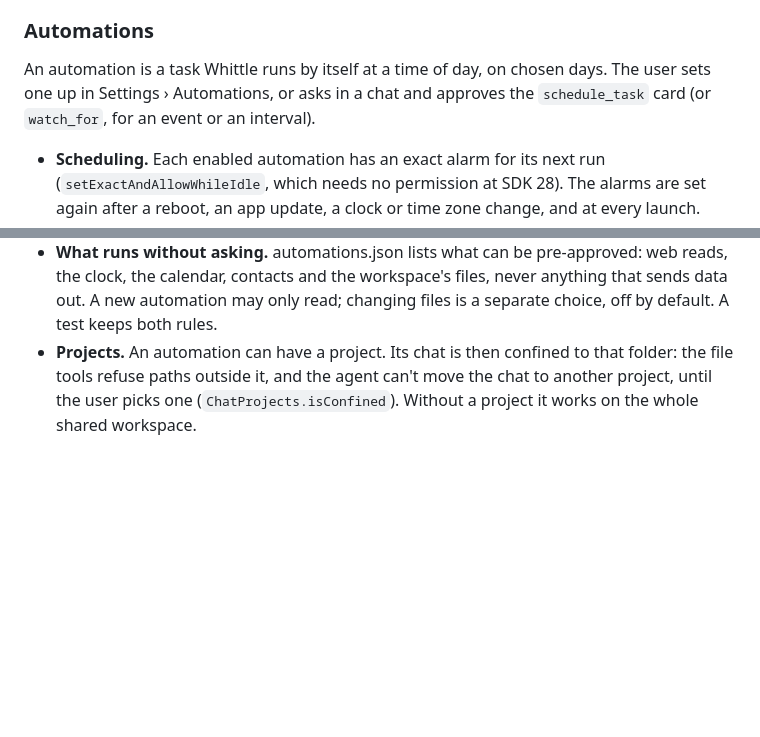
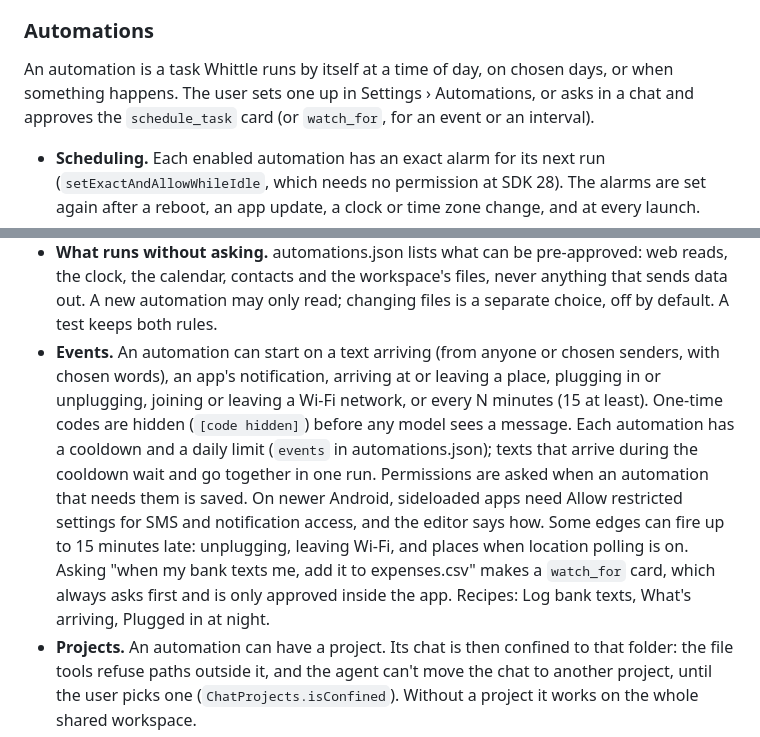
Before and after one commit to Arunprakaash/Whittle, a Markdown page: README.md, 2 parts joined by grey strips. Rendered like a GitHub page; blank space fills up the shorter version.

Commit message:
Docs: event triggers
README's Automations section now covers event triggers, cooldown and daily limit, permissions, late edges, watch_for and the new recipes. phone-events.md status says triggers are built.

```diff
--- a/README.md
+++ b/README.md
@@ -156,8 +156,9 @@ deleted, the shortcut stays greyed out instead of opening an empty Whittle.
 
 ### Automations
 
-An automation is a task Whittle runs by itself at a time of day, on chosen days. The user sets one up in
-Settings › Automations, or asks in a chat and approves the `schedule_task` card (or `watch_for`, for an event or an interval).
+An automation is a task Whittle runs by itself at a time of day, on chosen days, or when something happens. The user
+sets one up in Settings › Automations, or asks in a chat and approves the `schedule_task` card (or `watch_for`, for an
+event or an interval).
 
 - **Scheduling.** Each enabled automation has an exact alarm for its next run (`setExactAndAllowWhileIdle`,
   which needs no permission at SDK 28). The alarms are set again after a reboot, an app update, a clock or
@@ -172,6 +173,15 @@ Settings › Automations, or asks in a chat and approves the `schedule_task` car
 - **What runs without asking.** automations.json lists what can be pre-approved: web reads, the clock, the
   calendar, contacts and the workspace's files, never anything that sends data out. A new automation may only
   read; changing files is a separate choice, off by default. A test keeps both rules.
+- **Events.** An automation can start on a text arriving (from anyone or chosen senders, with chosen words), an
+  app's notification, arriving at or leaving a place, plugging in or unplugging, joining or leaving a Wi-Fi
+  network, or every N minutes (15 at least). One-time codes are hidden (`[code hidden]`) before any model sees a
+  message. Each automation has a cooldown and a daily limit (`events` in automations.json); texts that arrive during
+  the cooldown wait and go together in one run. Permissions are asked when an automation that needs them is saved. On
+  newer Android, sideloaded apps need Allow restricted settings for SMS and notification access, and the editor
+  says how. Some edges can fire up to 15 minutes late: unplugging, leaving Wi-Fi, and places when location
+  polling is on. Asking "when my bank texts me, add it to expenses.csv" makes a `watch_for` card, which always asks
+  first and is only approved inside the app. Recipes: Log bank texts, What's arriving, Plugged in at night.
 - **Projects.** An automation can have a project. Its chat is then confined to that folder: the file tools
   refuse paths outside it, and the agent can't move the chat to another project, until the user picks one
   (`ChatProjects.isConfined`). Without a project it works on the whole shared workspace.
```
Also changed, not shown: docs/phone-events.md (+4 -1 lines).
